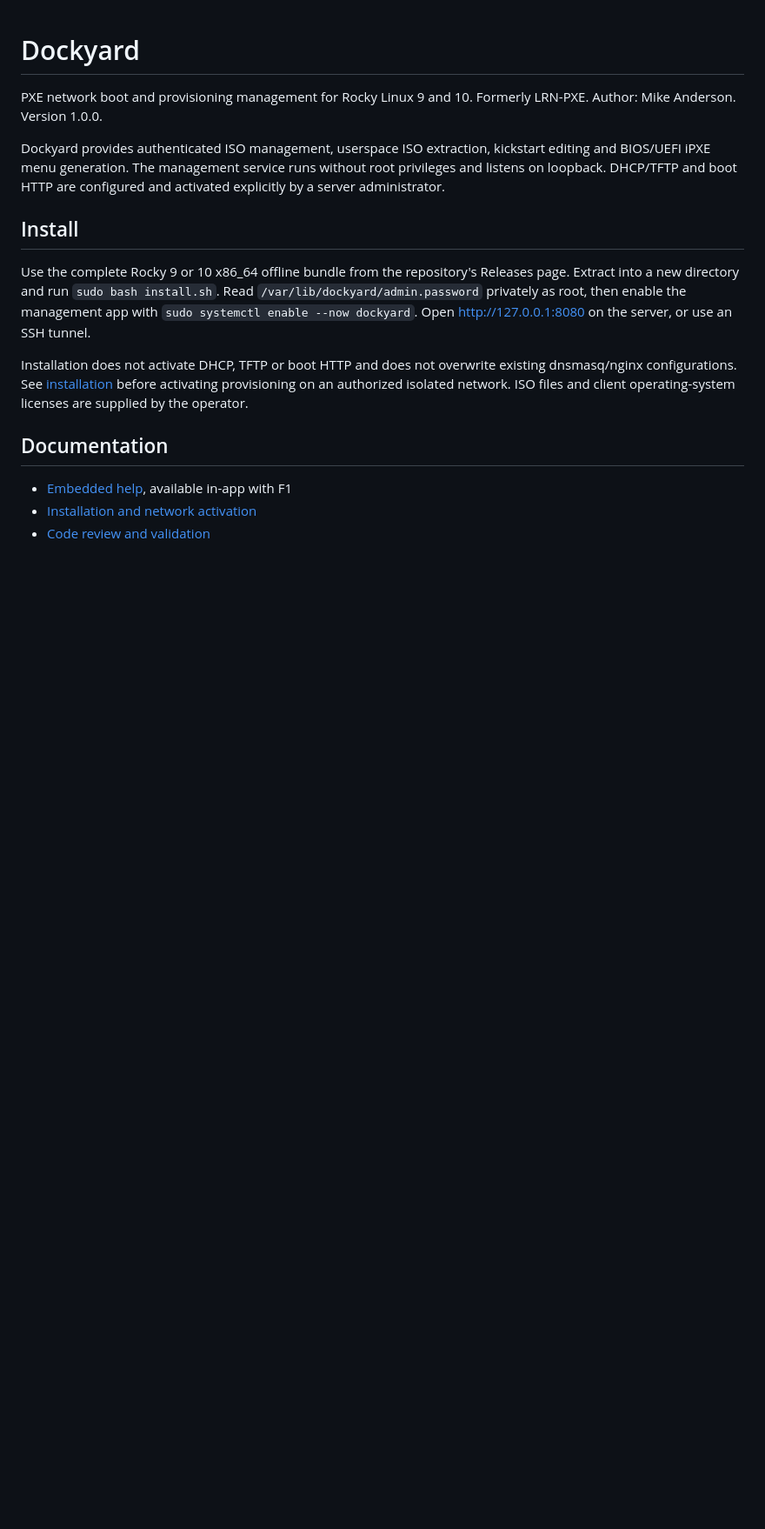
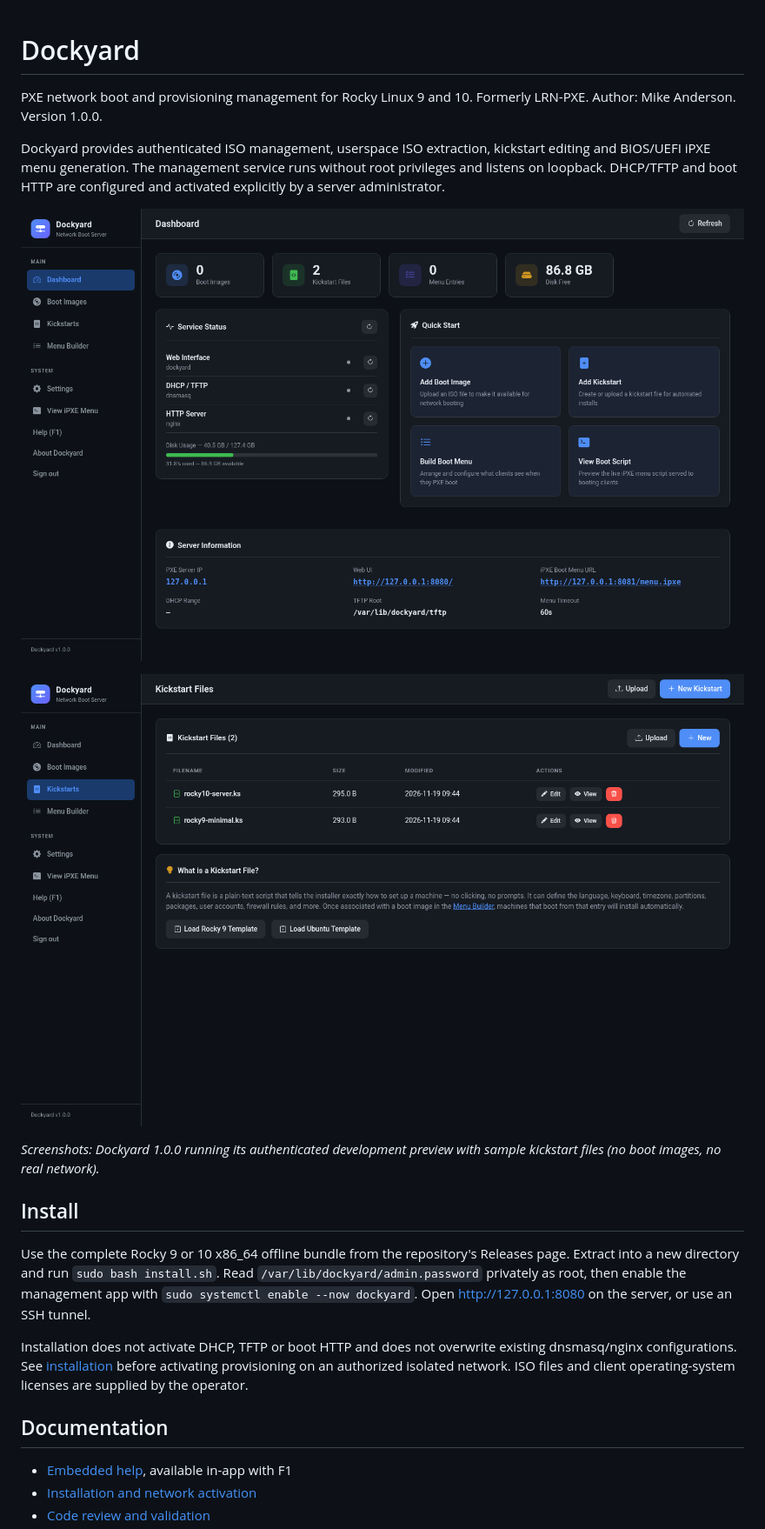
Before and after one commit to anderson-computer/dockyard, a Markdown page: README.md, the part around the change. Shown at 87% size. GitHub-like rendering; pictures changed too: docs/images/dockyard-dashboard.png (added), docs/images/dockyard-kickstarts.png (added); blank space fills up the shorter version.

Commit message:
README: add real Dockyard screenshots (development preview, sample kickstarts)

```diff
--- a/README.md
+++ b/README.md
@@ -7,6 +7,12 @@ Dockyard provides authenticated ISO management, userspace ISO extraction,
 kickstart editing and BIOS/UEFI iPXE menu generation. The management service
 runs without root privileges and listens on loopback. DHCP/TFTP and boot HTTP
 are configured and activated explicitly by a server administrator.
+
+![Dockyard dashboard](docs/images/dockyard-dashboard.png)
+
+![Dockyard kickstart files page](docs/images/dockyard-kickstarts.png)
+
+*Screenshots: Dockyard 1.0.0 running its authenticated development preview with sample kickstart files (no boot images, no real network).*
 
 ## Install
 
```
